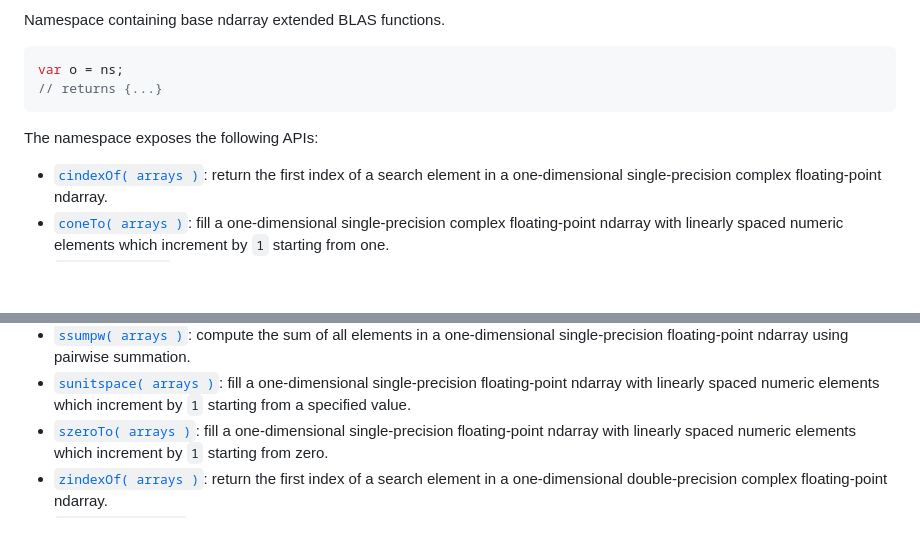
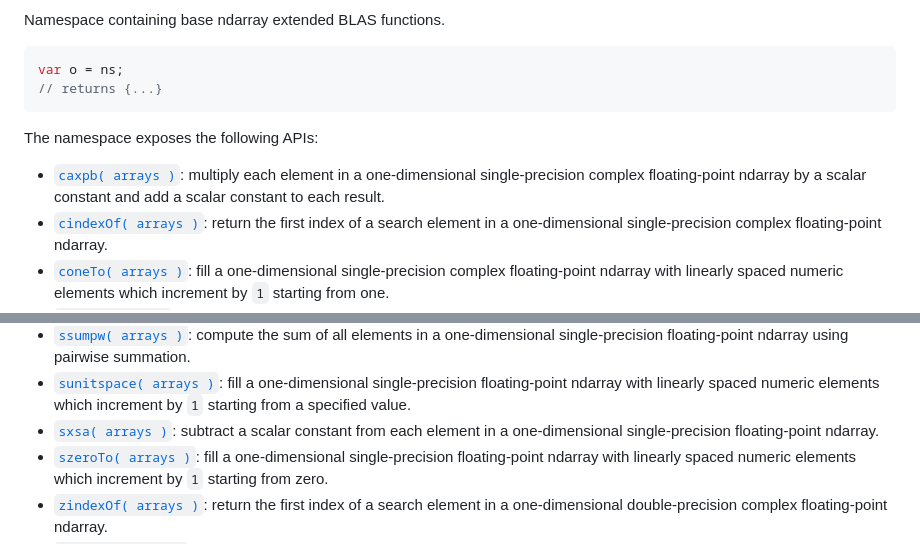
Before and after one commit to stdlib-js/blas-ext-base-ndarray, a Markdown page: README.md, 2 parts joined by grey strips. Rendered like a GitHub page; blank space fills up the shorter version.

```diff
--- a/README.md
+++ b/README.md
@@ -78,6 +78,7 @@ The namespace exposes the following APIs:
 
 <div class="namespace-toc">
 
+-   <span class="signature">[`caxpb( arrays )`][@stdlib/blas/ext/base/ndarray/caxpb]</span><span class="delimiter">: </span><span class="description">multiply each element in a one-dimensional single-precision complex floating-point ndarray by a scalar constant and add a scalar constant to each result.</span>
 -   <span class="signature">[`cindexOf( arrays )`][@stdlib/blas/ext/base/ndarray/cindex-of]</span><span class="delimiter">: </span><span class="description">return the first index of a search element in a one-dimensional single-precision complex floating-point ndarray.</span>
 -   <span class="signature">[`coneTo( arrays )`][@stdlib/blas/ext/base/ndarray/cone-to]</span><span class="delimiter">: </span><span class="description">fill a one-dimensional single-precision complex floating-point ndarray with linearly spaced numeric elements which increment by `1` starting from one.</span>
 -   <span class="signature">[`csum( arrays )`][@stdlib/blas/ext/base/ndarray/csum]</span><span class="delimiter">: </span><span class="description">compute the sum of all elements in a one-dimensional single-precision complex floating-point ndarray.</span>
@@ -163,6 +164,7 @@ The namespace exposes the following APIs:
 -   <span class="signature">[`ssumors( arrays )`][@stdlib/blas/ext/base/ndarray/ssumors]</span><span class="delimiter">: </span><span class="description">compute the sum of a one-dimensional single-precision floating-point ndarray using ordinary recursive summation.</span>
 -   <span class="signature">[`ssumpw( arrays )`][@stdlib/blas/ext/base/ndarray/ssumpw]</span><span class="delimiter">: </span><span class="description">compute the sum of all elements in a one-dimensional single-precision floating-point ndarray using pairwise summation.</span>
 -   <span class="signature">[`sunitspace( arrays )`][@stdlib/blas/ext/base/ndarray/sunitspace]</span><span class="delimiter">: </span><span class="description">fill a one-dimensional single-precision floating-point ndarray with linearly spaced numeric elements which increment by `1` starting from a specified value.</span>
+-   <span class="signature">[`sxsa( arrays )`][@stdlib/blas/ext/base/ndarray/sxsa]</span><span class="delimiter">: </span><span class="description">subtract a scalar constant from each element in a one-dimensional single-precision floating-point ndarray.</span>
 -   <span class="signature">[`szeroTo( arrays )`][@stdlib/blas/ext/base/ndarray/szero-to]</span><span class="delimiter">: </span><span class="description">fill a one-dimensional single-precision floating-point ndarray with linearly spaced numeric elements which increment by `1` starting from zero.</span>
 -   <span class="signature">[`zindexOf( arrays )`][@stdlib/blas/ext/base/ndarray/zindex-of]</span><span class="delimiter">: </span><span class="description">return the first index of a search element in a one-dimensional double-precision complex floating-point ndarray.</span>
 -   <span class="signature">[`zoneTo( arrays )`][@stdlib/blas/ext/base/ndarray/zone-to]</span><span class="delimiter">: </span><span class="description">fill a one-dimensional double-precision complex floating-point ndarray with linearly spaced numeric elements which increment by `1` starting from one.</span>
```
Also changed, not shown: other parts of README.md (+4 -0 lines), CHANGELOG.md (+1 -0 lines).
